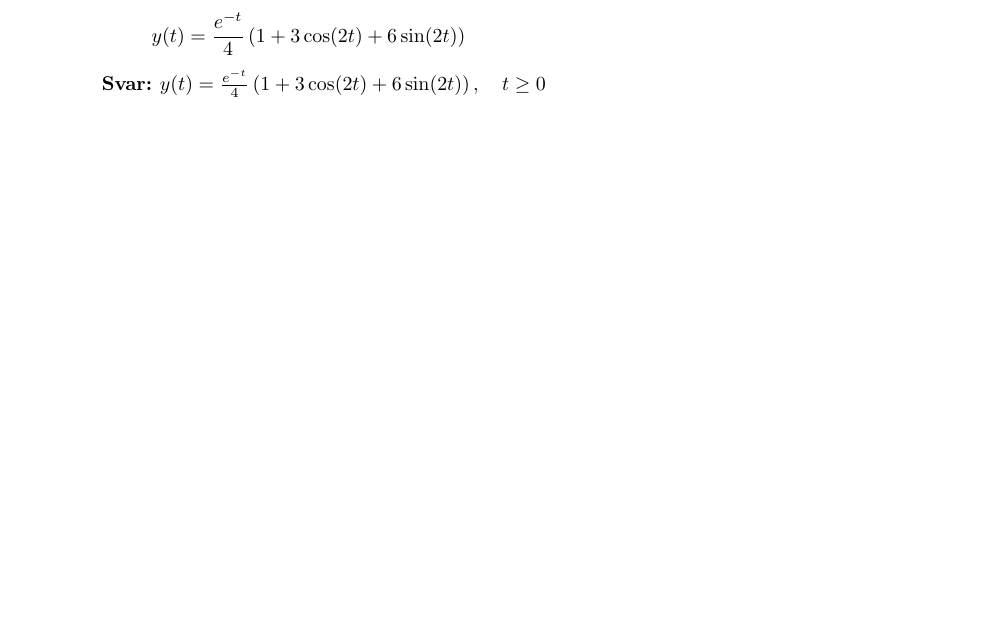
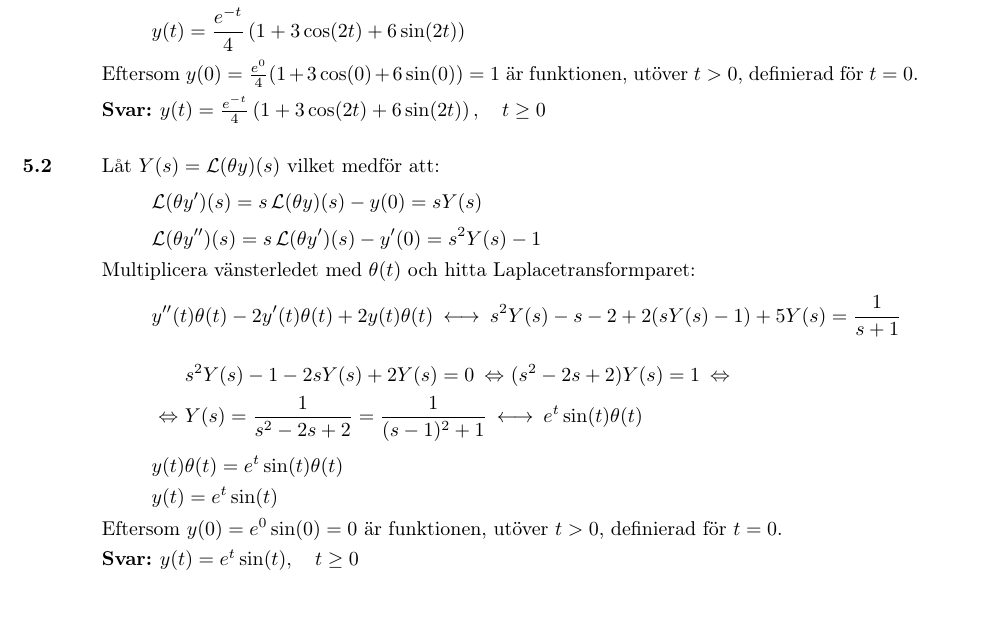
Before and after one commit to emilwihlander/FMAF10, a LaTeX document (main.tex, which reads chapters/5.tex): part of page 35 of 35, cut so that both start at the same text, the shorter picture padded with empty space. Compiled offline with pdfLaTeX.

Commit message:
added task 5.2

```diff
--- a/chapters/5.tex
+++ b/chapters/5.tex
@@ -39,5 +39,29 @@
 	\end{align*}
 	\[y(t)\theta(t)=\frac{e^{-t}}{4}\left(1+3\cos(2t)+6\sin(2t)\right)\theta(t)\]
 	\[y(t)=\frac{e^{-t}}{4}\left(1+3\cos(2t)+6\sin(2t)\right)\]
+	Eftersom $y(0)=\frac{e^0}{4}(1+3\cos(0)+6\sin(0))=1$ är funktionen, utöver $t>0$, definierad för $t=0$.
+
 	\ans $y(t)=\frac{e^{-t}}{4}\left(1+3\cos(2t)+6\sin(2t)\right)\cond{t \ge 0}$
 \end{task}
+
+\begin{task}{5.2}
+	Låt $Y(s)=\laplace(\theta y)(s)$ vilket medför att:
+	\[\laplace(\theta y')(s)=s\laplace(\theta y)(s)-y(0)=sY(s)\]
+	\[\laplace(\theta y'')(s)=s\laplace(\theta y')(s)-y'(0)=s^2Y(s)-1\]
+	Multiplicera vänsterledet med $\theta(t)$ och hitta Laplacetransformparet:
+	\[y''(t)\theta(t)-2y'(t)\theta(t)+2y(t)\theta(t) \llra
+	s^2Y(s)-s-2+2(sY(s)-1)+5Y(s)=\frac{1}{s+1}\]
+	\begin{align*}
+	&s^2Y(s)-1-2sY(s)+2Y(s)=0 \lra
+	(s^2-2s+2)Y(s)=1 \lra \\ \lra
+	&Y(s)=
+	\frac{1}{s^2-2s+2}=
+	\frac{1}{(s-1)^2+1} \llra
+	e^{t}\sin(t)\theta(t)
+	\end{align*}
+	\[y(t)\theta(t)=e^{t}\sin(t)\theta(t)\]
+	\[y(t)=e^{t}\sin(t)\]
+	Eftersom $y(0)=e^{0}\sin(0)=0$ är funktionen, utöver $t>0$, definierad för $t=0$.
+
+	\ans $y(t)=e^{t}\sin(t)\cond{t \ge 0}$
+\end{task}
```
